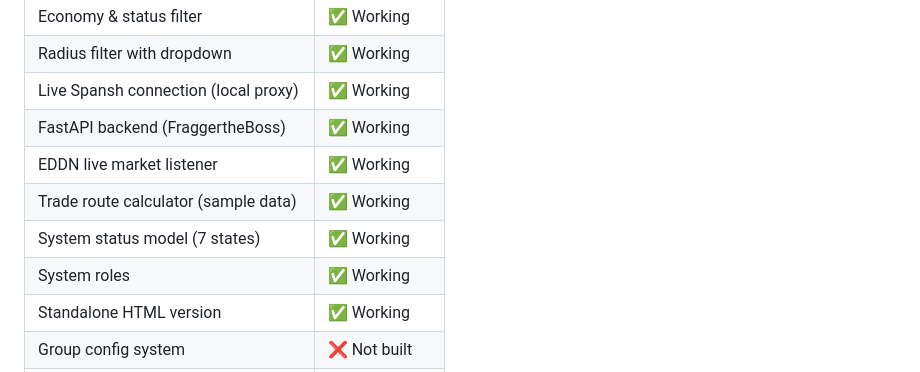
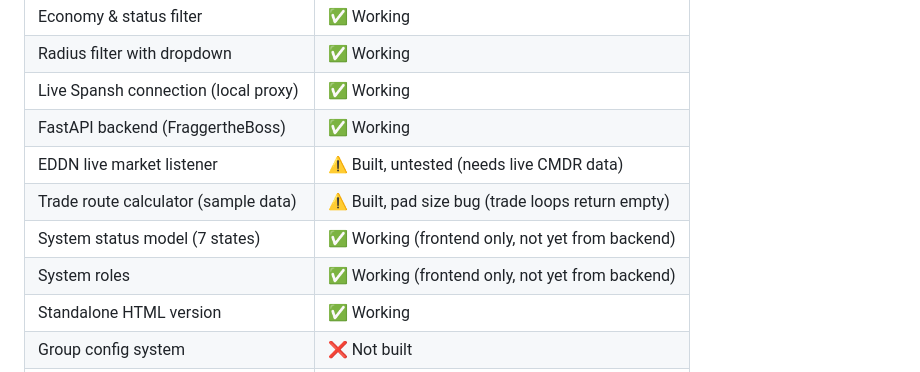
Before and after one commit to hankkaamura-cell/waterbubble-col285, a Markdown page: VISION.md, the part around the change. GitHub-like rendering.

Commit message:
Revise feature statuses in VISION.md
Updated status of several features in VISION.md to reflect current development state.

```diff
--- a/VISION.md
+++ b/VISION.md
@@ -126,10 +126,10 @@ The system detail view is where data becomes history, and history becomes motiva
 | Radius filter with dropdown | ✅ Working |
 | Live Spansh connection (local proxy) | ✅ Working |
 | FastAPI backend (FraggertheBoss) | ✅ Working |
-| EDDN live market listener | ✅ Working |
-| Trade route calculator (sample data) | ✅ Working |
-| System status model (7 states) | ✅ Working |
-| System roles | ✅ Working |
+| EDDN live market listener | ⚠️ Built, untested (needs live CMDR data) |
+| Trade route calculator (sample data) | ⚠️ Built, pad size bug (trade loops return empty) |
+| System status model (7 states) | ✅ Working (frontend only, not yet from backend) |
+| System roles | ✅ Working (frontend only, not yet from backend) |
 | Standalone HTML version | ✅ Working |
 | Group config system | ❌ Not built |
 | CMDR login / access control | ❌ Not built |
```
